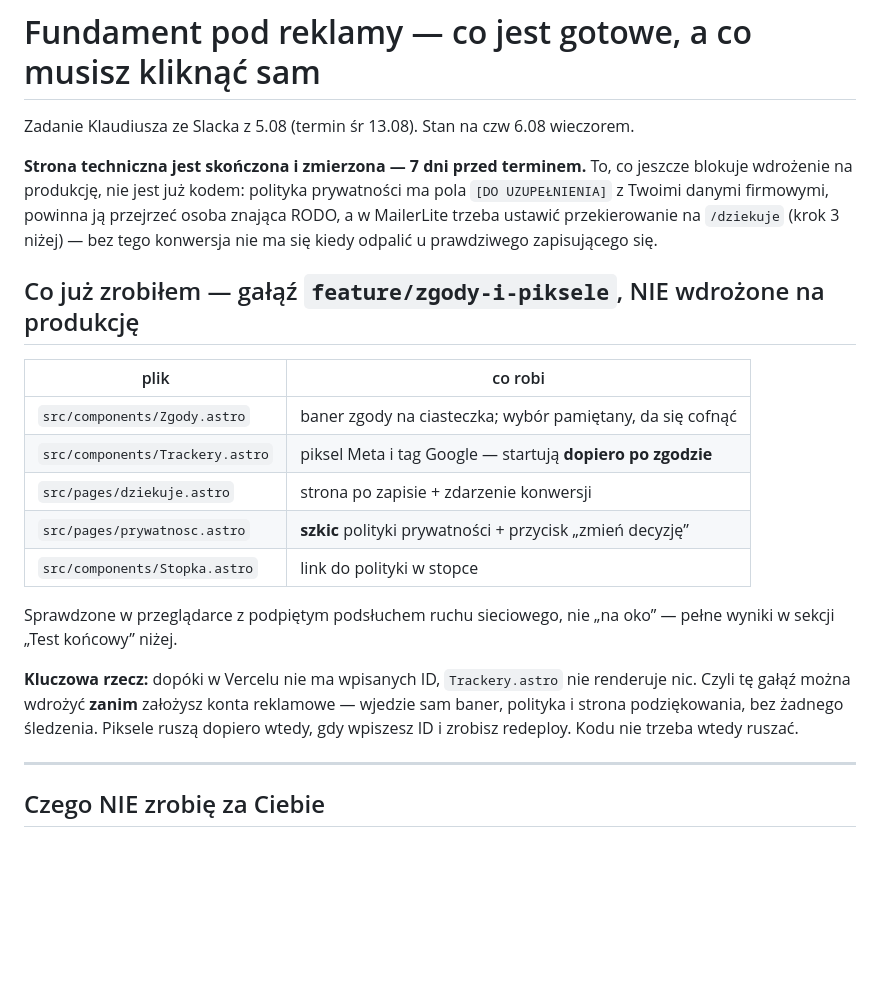
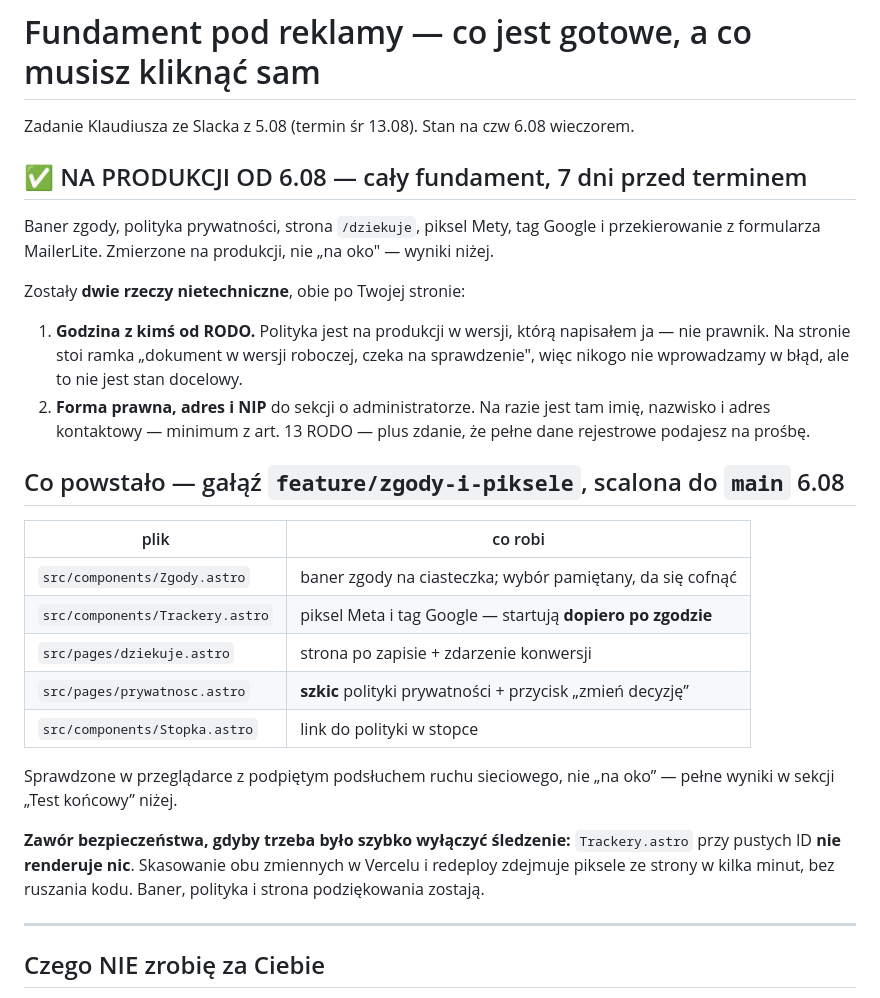
Before and after one commit to hebdam1906/michalbezstresu, a Markdown page: REKLAMY_CO_MUSISZ_ZROBIC.md, the part around one of its changes. Rendered like a GitHub page; blank space fills up the shorter version.

```diff
--- a/REKLAMY_CO_MUSISZ_ZROBIC.md
+++ b/REKLAMY_CO_MUSISZ_ZROBIC.md
@@ -2,13 +2,22 @@
 
 Zadanie Klaudiusza ze Slacka z 5.08 (termin śr 13.08). Stan na czw 6.08 wieczorem.
 
-**Strona techniczna jest skończona i zmierzona — 7 dni przed terminem.** To, co jeszcze
-blokuje wdrożenie na produkcję, nie jest już kodem: polityka prywatności ma pola
-`[DO UZUPEŁNIENIA]` z Twoimi danymi firmowymi, powinna ją przejrzeć osoba znająca RODO,
-a w MailerLite trzeba ustawić przekierowanie na `/dziekuje` (krok 3 niżej) — bez tego
-konwersja nie ma się kiedy odpalić u prawdziwego zapisującego się.
+## ✅ NA PRODUKCJI OD 6.08 — cały fundament, 7 dni przed terminem
 
-## Co już zrobiłem — gałąź `feature/zgody-i-piksele`, NIE wdrożone na produkcję
+Baner zgody, polityka prywatności, strona `/dziekuje`, piksel Mety, tag Google
+i przekierowanie z formularza MailerLite. Zmierzone na produkcji, nie „na oko" —
+wyniki niżej.
+
+Zostały **dwie rzeczy nietechniczne**, obie po Twojej stronie:
+
+1. **Godzina z kimś od RODO.** Polityka jest na produkcji w wersji, którą napisałem
+   ja — nie prawnik. Na stronie stoi ramka „dokument w wersji roboczej, czeka na
+   sprawdzenie", więc nikogo nie wprowadzamy w błąd, ale to nie jest stan docelowy.
+2. **Forma prawna, adres i NIP** do sekcji o administratorze. Na razie jest tam imię,
+   nazwisko i adres kontaktowy — minimum z art. 13 RODO — plus zdanie, że pełne dane
+   rejestrowe podajesz na prośbę.
+
+## Co powstało — gałąź `feature/zgody-i-piksele`, scalona do `main` 6.08
 
 | plik | co robi |
 |---|---|
@@ -21,10 +30,10 @@ konwersja nie ma się kiedy odpalić u prawdziwego zapisującego się.
 Sprawdzone w przeglądarce z podpiętym podsłuchem ruchu sieciowego, nie „na oko” —
 pełne wyniki w sekcji „Test końcowy” niżej.
 
-**Kluczowa rzecz:** dopóki w Vercelu nie ma wpisanych ID, `Trackery.astro` nie renderuje
-nic. Czyli tę gałąź można wdrożyć **zanim** założysz konta reklamowe — wjedzie sam baner,
-polityka i strona podziękowania, bez żadnego śledzenia. Piksele ruszą dopiero wtedy, gdy
-wpiszesz ID i zrobisz redeploy. Kodu nie trzeba wtedy ruszać.
+**Zawór bezpieczeństwa, gdyby trzeba było szybko wyłączyć śledzenie:** `Trackery.astro`
+przy pustych ID **nie renderuje nic**. Skasowanie obu zmiennych w Vercelu i redeploy
+zdejmuje piksele ze strony w kilka minut, bez ruszania kodu. Baner, polityka i strona
+podziękowania zostają.
 
 ---
 
```
Also changed, not shown: other parts of REKLAMY_CO_MUSISZ_ZROBIC.md (+76 -34 lines).
